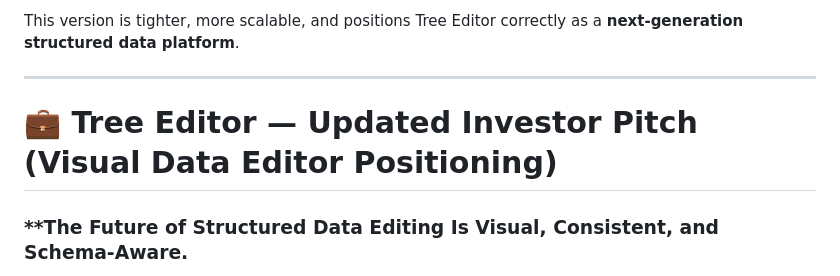
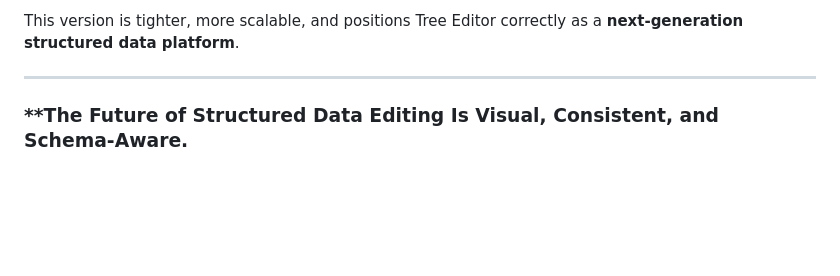
Before and after one commit to justindmassey/tree-editor, a Markdown page: README.md, the part around the change. GitHub-like rendering; blank space fills up the shorter version.

```diff
--- a/README.md
+++ b/README.md
@@ -22,8 +22,6 @@ Here is an **updated, sharper, repositioned investor pitch** based on your clari
 This version is tighter, more scalable, and positions Tree Editor correctly as a **next-generation structured data platform**.
 
 ---
-
-# 💼 **Tree Editor — Updated Investor Pitch (Visual Data Editor Positioning)**
 
 ### **The Future of Structured Data Editing Is Visual, Consistent, and Schema-Aware.
 
```
